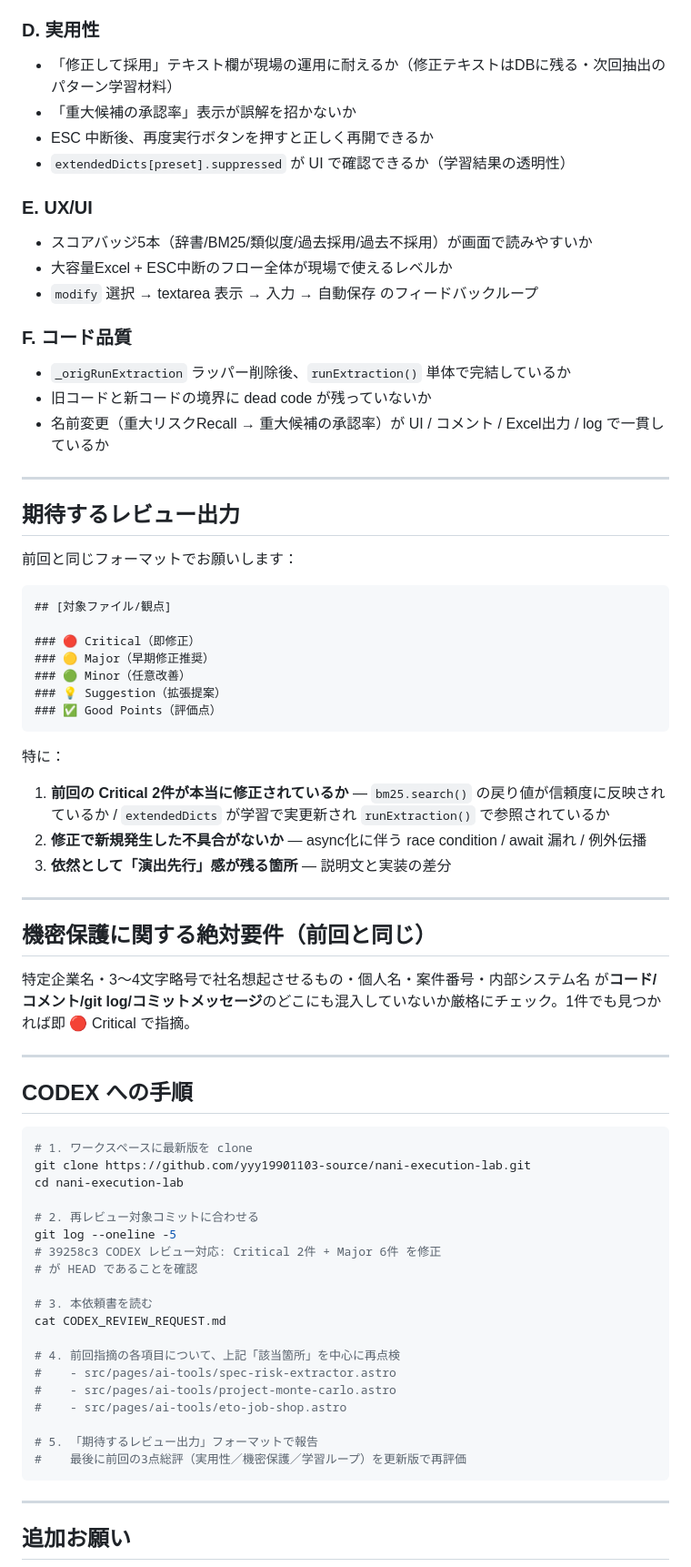
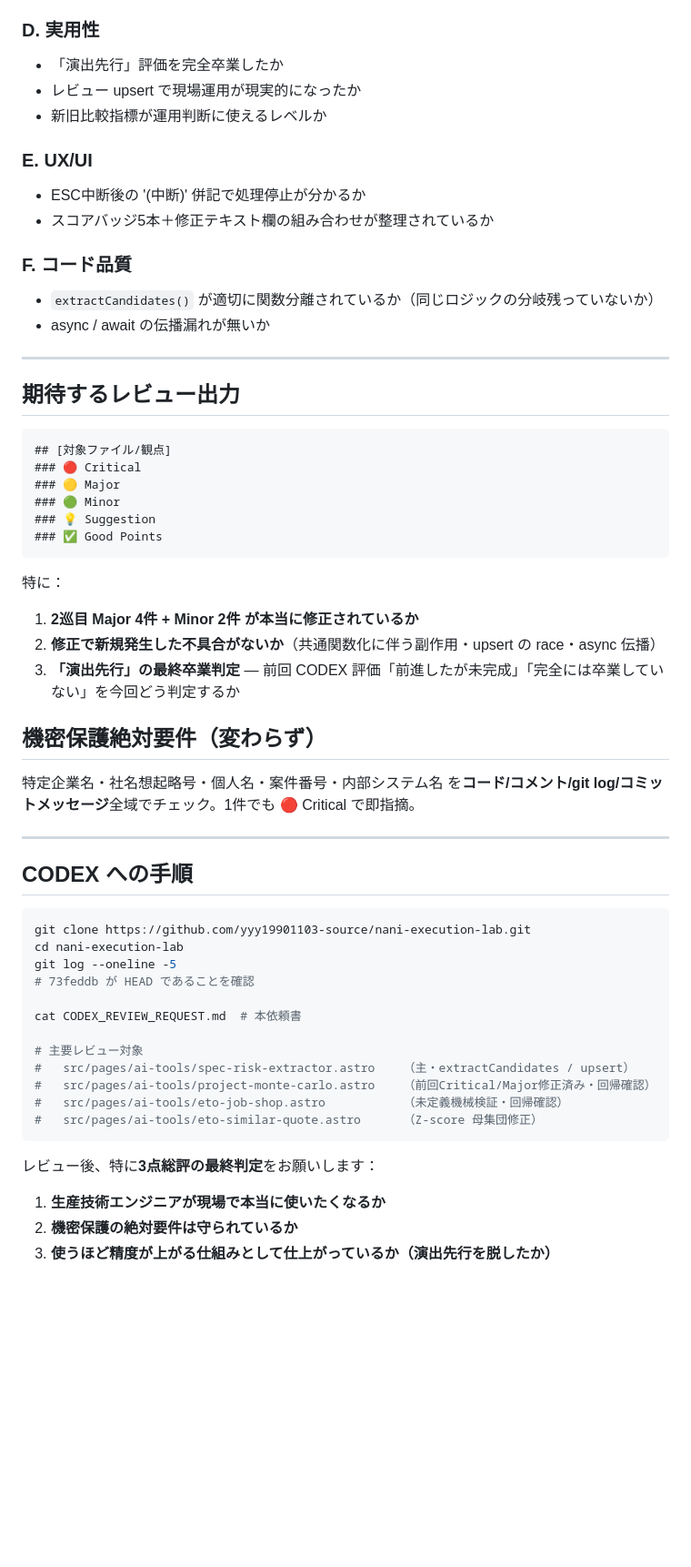
Before and after one commit to yyy19901103-source/nani-execution-lab, a Markdown page: CODEX_REVIEW_REQUEST.md, the part around one of its changes. Shown at 91% size. Drawn GitHub-style; blank space fills up the shorter version.

Commit message:
CODEX 3巡目レビュー依頼書: 2巡目Major4件+Minor2件への対応サマリ + 重点再確認項目

````diff
--- a/CODEX_REVIEW_REQUEST.md
+++ b/CODEX_REVIEW_REQUEST.md
@@ -88,78 +54,62 @@
 
 ### D. 実用性
-
-- 「修正して採用」テキスト欄が現場の運用に耐えるか（修正テキストはDBに残る・次回抽出のパターン学習材料）
-- 「重大候補の承認率」表示が誤解を招かないか
-- ESC 中断後、再度実行ボタンを押すと正しく再開できるか
-- `extendedDicts[preset].suppressed` が UI で確認できるか（学習結果の透明性）
+- 「演出先行」評価を完全卒業したか
+- レビュー upsert で現場運用が現実的になったか
+- 新旧比較指標が運用判断に使えるレベルか
 
 ### E. UX/UI
-
-- スコアバッジ5本（辞書/BM25/類似度/過去採用/過去不採用）が画面で読みやすいか
-- 大容量Excel + ESC中断のフロー全体が現場で使えるレベルか
-- `modify` 選択 → textarea 表示 → 入力 → 自動保存 のフィードバックループ
+- ESC中断後の '(中断)' 併記で処理停止が分かるか
+- スコアバッジ5本＋修正テキスト欄の組み合わせが整理されているか
 
 ### F. コード品質
-
-- `_origRunExtraction` ラッパー削除後、`runExtraction()` 単体で完結しているか
-- 旧コードと新コードの境界に dead code が残っていないか
-- 名前変更（重大リスクRecall → 重大候補の承認率）が UI / コメント / Excel出力 / log で一貫しているか
+- `extractCandidates()` が適切に関数分離されているか（同じロジックの分岐残っていないか）
+- async / await の伝播漏れが無いか
 
 ---
 
 ## 期待するレビュー出力
 
-前回と同じフォーマットでお願いします：
-
 ```markdown
 ## [対象ファイル/観点]
-
-### 🔴 Critical（即修正）
-### 🟡 Major（早期修正推奨）
-### 🟢 Minor（任意改善）
-### 💡 Suggestion（拡張提案）
-### ✅ Good Points（評価点）
+### 🔴 Critical
+### 🟡 Major
+### 🟢 Minor
+### 💡 Suggestion
+### ✅ Good Points
 ```
 
 特に：
 
-1. **前回の Critical 2件が本当に修正されているか** — `bm25.search()` の戻り値が信頼度に反映されているか / `extendedDicts` が学習で実更新され `runExtraction()` で参照されているか
-2. **修正で新規発生した不具合がないか** — async化に伴う race condition / await 漏れ / 例外伝播
-3. **依然として「演出先行」感が残る箇所** — 説明文と実装の差分
+1. **2巡目 Major 4件 + Minor 2件 が本当に修正されているか**
+2. **修正で新規発生した不具合がないか**（共通関数化に伴う副作用・upsert の race・async 伝播）
+3. **「演出先行」の最終卒業判定** — 前回 CODEX 評価「前進したが未完成」「完全には卒業していない」を今回どう判定するか
 
----
+## 機密保護絶対要件（変わらず）
 
-## 機密保護に関する絶対要件（前回と同じ）
-
-特定企業名・3〜4文字略号で社名想起させるもの・個人名・案件番号・内部システム名 が**コード/コメント/git log/コミットメッセージ**のどこにも混入していないか厳格にチェック。1件でも見つかれば即 🔴 Critical で指摘。
+特定企業名・社名想起略号・個人名・案件番号・内部システム名 を**コード/コメント/git log/コミットメッセージ**全域でチェック。1件でも 🔴 Critical で即指摘。
 
 ---
 
 ## CODEX への手順
 
 ```bash
-# 1. ワークスペースに最新版を clone
 git clone https://github.com/yyy19901103-source/nani-execution-lab.git
 cd nani-execution-lab
+git log --oneline -5
+# 73feddb が HEAD であることを確認
 
-# 2. 再レビュー対象コミットに合わせる
-git log --oneline -5
-# 39258c3 CODEX レビュー対応: Critical 2件 + Major 6件 を修正
-# が HEAD であることを確認
+cat CODEX_REVIEW_REQUEST.md  # 本依頼書
 
-# 3. 本依頼書を読む
-cat CODEX_REVIEW_REQUEST.md
-
-# 4. 前回指摘の各項目について、上記「該当箇所」を中心に再点検
-#    - src/pages/ai-tools/spec-risk-extractor.astro
-#    - src/pages/ai-tools/project-monte-carlo.astro
-#    - src/pages/ai-tools/eto-job-shop.astro
-
-# 5. 「期待するレビュー出力」フォーマットで報告
-#    最後に前回の3点総評（実用性／機密保護／学習ループ）を更新版で再評価
+# 主要レビュー対象
+#   src/pages/ai-tools/spec-risk-extractor.astro    （主・extractCandidates / upsert）
+#   src/pages/ai-tools/project-monte-carlo.astro    （前回Critical/Major修正済み・回帰確認）
+#   src/pages/ai-tools/eto-job-shop.astro           （未定義機械検証・回帰確認）
+#   src/pages/ai-tools/eto-similar-quote.astro      （Z-score 母集団修正）
 ```
 
----
+レビュー後、特に**3点総評の最終判定**をお願いします：
 
-## 追加お願い
+1. **生産技術エンジニアが現場で本当に使いたくなるか**
+2. **機密保護の絶対要件は守られているか**
+3. **使うほど精度が上がる仕組みとして仕上がっているか（演出先行を脱したか）**
 
````
Also changed, not shown: other parts of CODEX_REVIEW_REQUEST.md (+34 -82 lines).
